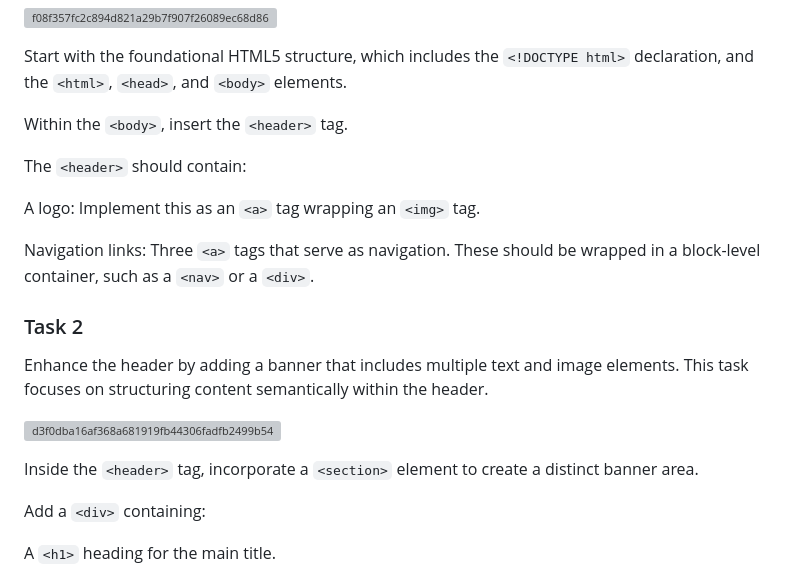
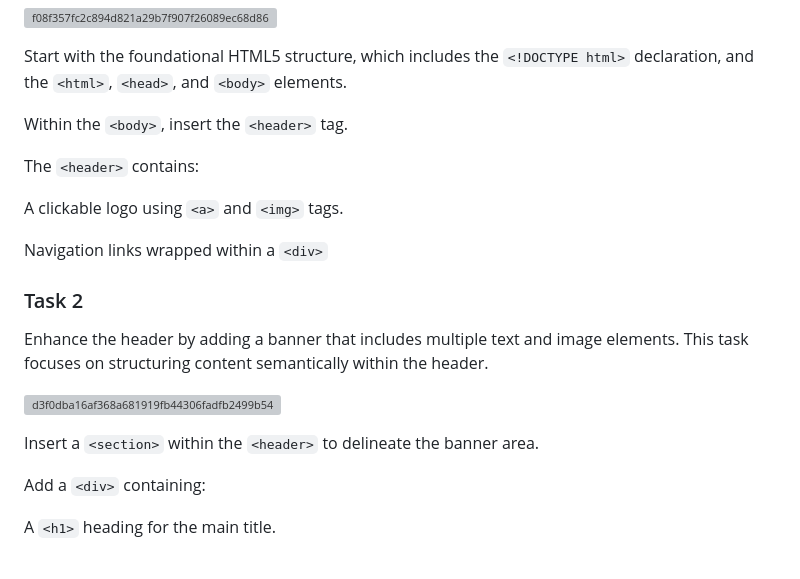
Before and after one commit to ThatsVie/atlas-web-development, a Markdown page: html_advanced/README.md, the part around the change. GitHub-like rendering; grey boxes are pictures that could not be loaded.

```diff
--- a/html_advanced/README.md
+++ b/html_advanced/README.md
@@ -69,18 +69,18 @@ Start with the foundational HTML5 structure, which includes the `<!DOCTYPE html>
 
 Within the `<body>`, insert the `<header>` tag.
 
-The `<header>` should contain:
+The `<header>` contains:
 
-A logo: Implement this as an `<a>` tag wrapping an `<img>` tag.
+A clickable logo using `<a>` and `<img>` tags.
 
-Navigation links: Three `<a>` tags that serve as navigation. These should be wrapped in a block-level container, such as a `<nav>` or a `<div>`.
+Navigation links wrapped within a `<div>`
 
 ### Task 2
 Enhance the header by adding a banner that includes multiple text and image elements. This task focuses on structuring content semantically within the header.
 
 ![d3f0dba16af368a681919fb44306fadfb2499b54](https://github.com/ThatsVie/atlas-web-development/assets/143755961/1fdec0cb-f874-4a54-b612-7899787acd99)
 
-Inside the `<header>` tag, incorporate a `<section>` element to create a distinct banner area.
+Insert a `<section>` within the `<header>` to delineate the banner area.
 
 Add a `<div>` containing:
 
```
